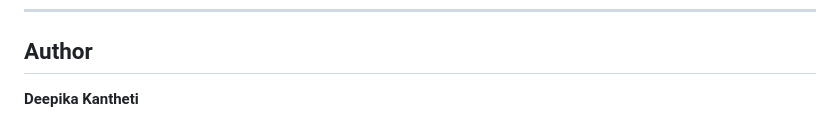
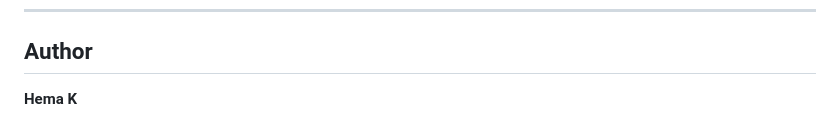
Before and after one commit to hemakakarlapudi12345/Hcl-Guvi-Mock-Hackathon, a Markdown page: README.md, the part around the change. GitHub-like rendering.

```diff
--- a/README.md
+++ b/README.md
@@ -241,4 +241,4 @@ Example: `screenshots/testBasketFlow_20260416230819.png`
 
 ## Author
 
-**Deepika Kantheti**
+**Hema K**
```
